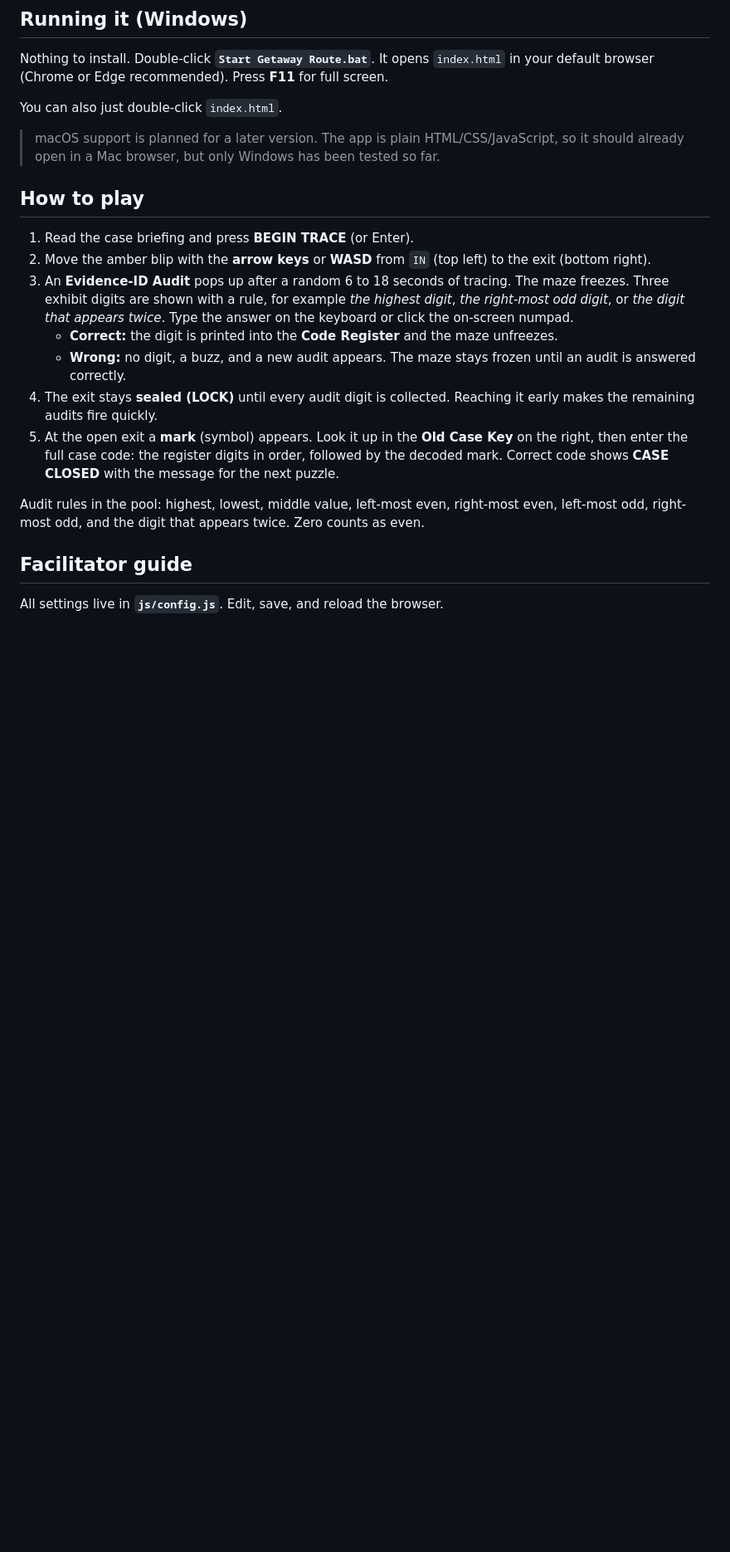
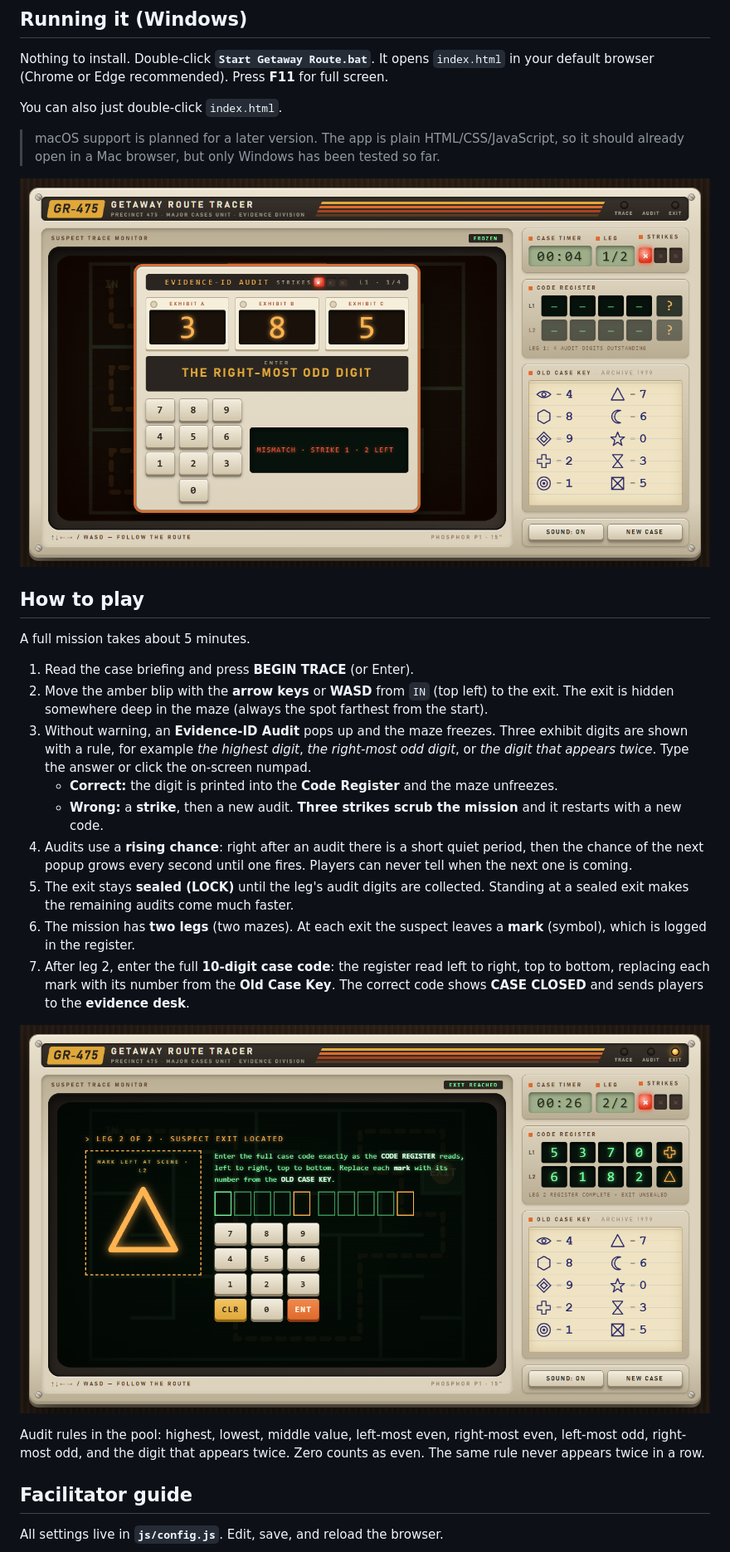
Before and after one commit to KUNYU47/Maze-Numpad-Multitask-Web-Activity, a Markdown page: README.md, the part around one of its changes. Shown at 83% size. Rendered like a GitHub page; pictures changed too: docs/audit.png (added), docs/final-code.png (added); blank space fills up the shorter version.

```diff
--- a/README.md
+++ b/README.md
@@ -12,17 +12,25 @@ You can also just double-click `index.html`.
 
 > macOS support is planned for a later version. The app is plain HTML/CSS/JavaScript, so it should already open in a Mac browser, but only Windows has been tested so far.
 
+![Audit popup interrupting the maze](docs/audit.png)
+
 ## How to play
 
+A full mission takes about 5 minutes.
+
 1. Read the case briefing and press **BEGIN TRACE** (or Enter).
-2. Move the amber blip with the **arrow keys** or **WASD** from `IN` (top left) to the exit (bottom right).
-3. An **Evidence-ID Audit** pops up after a random 6 to 18 seconds of tracing. The maze freezes. Three exhibit digits are shown with a rule, for example *the highest digit*, *the right-most odd digit*, or *the digit that appears twice*. Type the answer on the keyboard or click the on-screen numpad.
+2. Move the amber blip with the **arrow keys** or **WASD** from `IN` (top left) to the exit. The exit is hidden somewhere deep in the maze (always the spot farthest from the start).
+3. Without warning, an **Evidence-ID Audit** pops up and the maze freezes. Three exhibit digits are shown with a rule, for example *the highest digit*, *the right-most odd digit*, or *the digit that appears twice*. Type the answer or click the on-screen numpad.
    - **Correct:** the digit is printed into the **Code Register** and the maze unfreezes.
-   - **Wrong:** no digit, a buzz, and a new audit appears. The maze stays frozen until an audit is answered correctly.
-4. The exit stays **sealed (LOCK)** until every audit digit is collected. Reaching it early makes the remaining audits fire quickly.
-5. At the open exit a **mark** (symbol) appears. Look it up in the **Old Case Key** on the right, then enter the full case code: the register digits in order, followed by the decoded mark. Correct code shows **CASE CLOSED** with the message for the next puzzle.
+   - **Wrong:** a **strike**, then a new audit. **Three strikes scrub the mission** and it restarts with a new code.
+4. Audits use a **rising chance**: right after an audit there is a short quiet period, then the chance of the next popup grows every second until one fires. Players can never tell when the next one is coming.
+5. The exit stays **sealed (LOCK)** until the leg's audit digits are collected. Standing at a sealed exit makes the remaining audits come much faster.
+6. The mission has **two legs** (two mazes). At each exit the suspect leaves a **mark** (symbol), which is logged in the register.
+7. After leg 2, enter the full **10-digit case code**: the register read left to right, top to bottom, replacing each mark with its number from the **Old Case Key**. The correct code shows **CASE CLOSED** and sends players to the **evidence desk**.
 
-Audit rules in the pool: highest, lowest, middle value, left-most even, right-most even, left-most odd, right-most odd, and the digit that appears twice. Zero counts as even.
+![Final code entry](docs/final-code.png)
+
+Audit rules in the pool: highest, lowest, middle value, left-most even, right-most even, left-most odd, right-most odd, and the digit that appears twice. Zero counts as even. The same rule never appears twice in a row.
 
 ## Facilitator guide
 
```
Also changed, not shown: other parts of README.md (+22 -15 lines), 5 other files.
